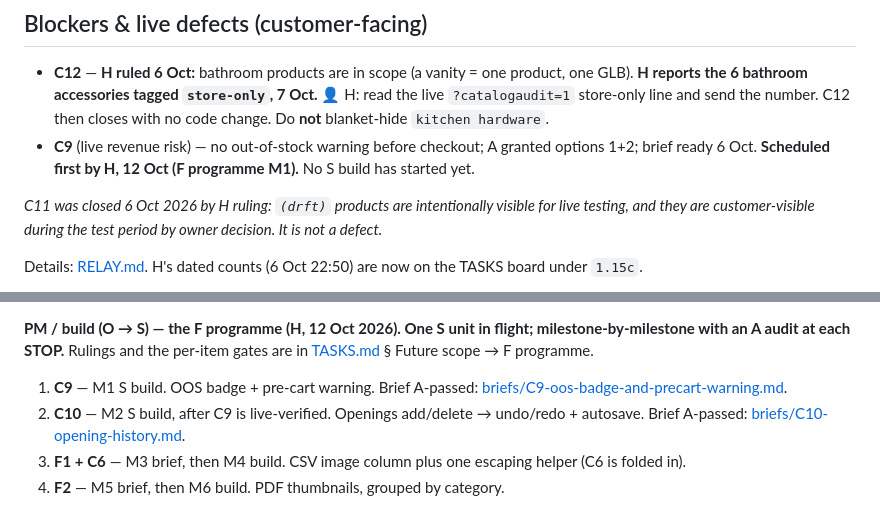
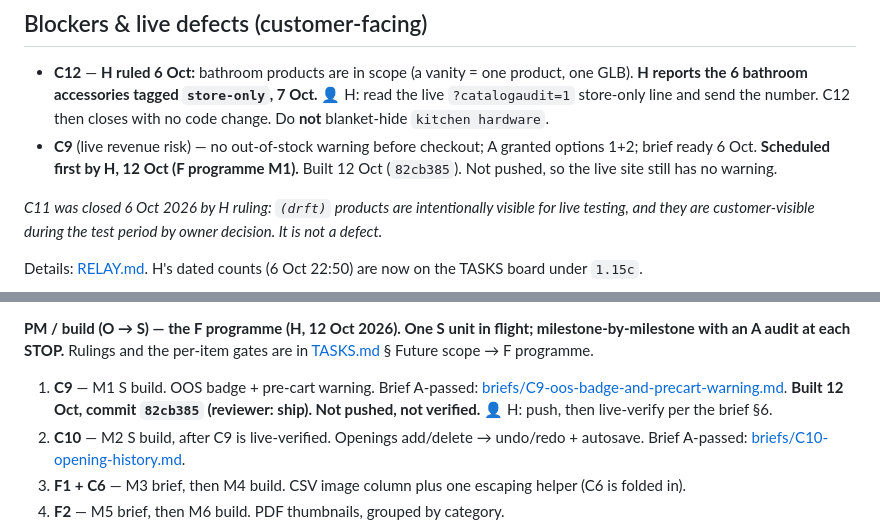
Before and after one commit to brandonlee-ct/kitchen-planner-v3, a Markdown page: PROGRESS.md, 2 parts joined by grey strips. GitHub-like rendering.

```diff
--- a/PROGRESS.md
+++ b/PROGRESS.md
@@ -95,7 +95,7 @@ Phase 1 at [planner.brownboxkit.co.nz](https://planner.brownboxkit.co.nz), Shopi
 ## Blockers & live defects (customer-facing)
 
 - **C12** — **H ruled 6 Oct:** bathroom products are in scope (a vanity = one product, one GLB). **H reports the 6 bathroom accessories tagged `store-only`, 7 Oct.** 👤 H: read the live `?catalogaudit=1` store-only line and send the number. C12 then closes with no code change. Do **not** blanket-hide `kitchen hardware`.
-- **C9** (live revenue risk) — no out-of-stock warning before checkout; A granted options 1+2; brief ready 6 Oct. **Scheduled first by H, 12 Oct (F programme M1).** No S build has started yet.
+- **C9** (live revenue risk) — no out-of-stock warning before checkout; A granted options 1+2; brief ready 6 Oct. **Scheduled first by H, 12 Oct (F programme M1).** Built 12 Oct (`82cb385`). Not pushed, so the live site still has no warning.
 
 _C11 was closed 6 Oct 2026 by H ruling: `(drft)` products are intentionally visible for live testing, and they are customer-visible during the test period by owner decision. It is not a defect._
 
@@ -120,7 +120,7 @@ Step-by-step: [RELAY.md](RELAY.md) § **R9** (6 Oct owner asks).
 
 **PM / build (O → S) — the F programme (H, 12 Oct 2026). One S unit in flight; milestone-by-milestone with an A audit at each STOP.** Rulings and the per-item gates are in [TASKS.md](TASKS.md) § Future scope → F programme.
 
-1. **C9** — M1 S build. OOS badge + pre-cart warning. Brief A-passed: [briefs/C9-oos-badge-and-precart-warning.md](briefs/C9-oos-badge-and-precart-warning.md).
+1. **C9** — M1 S build. OOS badge + pre-cart warning. Brief A-passed: [briefs/C9-oos-badge-and-precart-warning.md](briefs/C9-oos-badge-and-precart-warning.md). **Built 12 Oct, commit `82cb385` (reviewer: ship). Not pushed, not verified.** 👤 H: push, then live-verify per the brief §6.
 2. **C10** — M2 S build, after C9 is live-verified. Openings add/delete → undo/redo + autosave. Brief A-passed: [briefs/C10-opening-history.md](briefs/C10-opening-history.md).
 3. **F1 + C6** — M3 brief, then M4 build. CSV image column plus one escaping helper (C6 is folded in).
 4. **F2** — M5 brief, then M6 build. PDF thumbnails, grouped by category.
```
Also changed, not shown: RELAY.md (+33 -0 lines), TASKS.md (+1 -0 lines).
